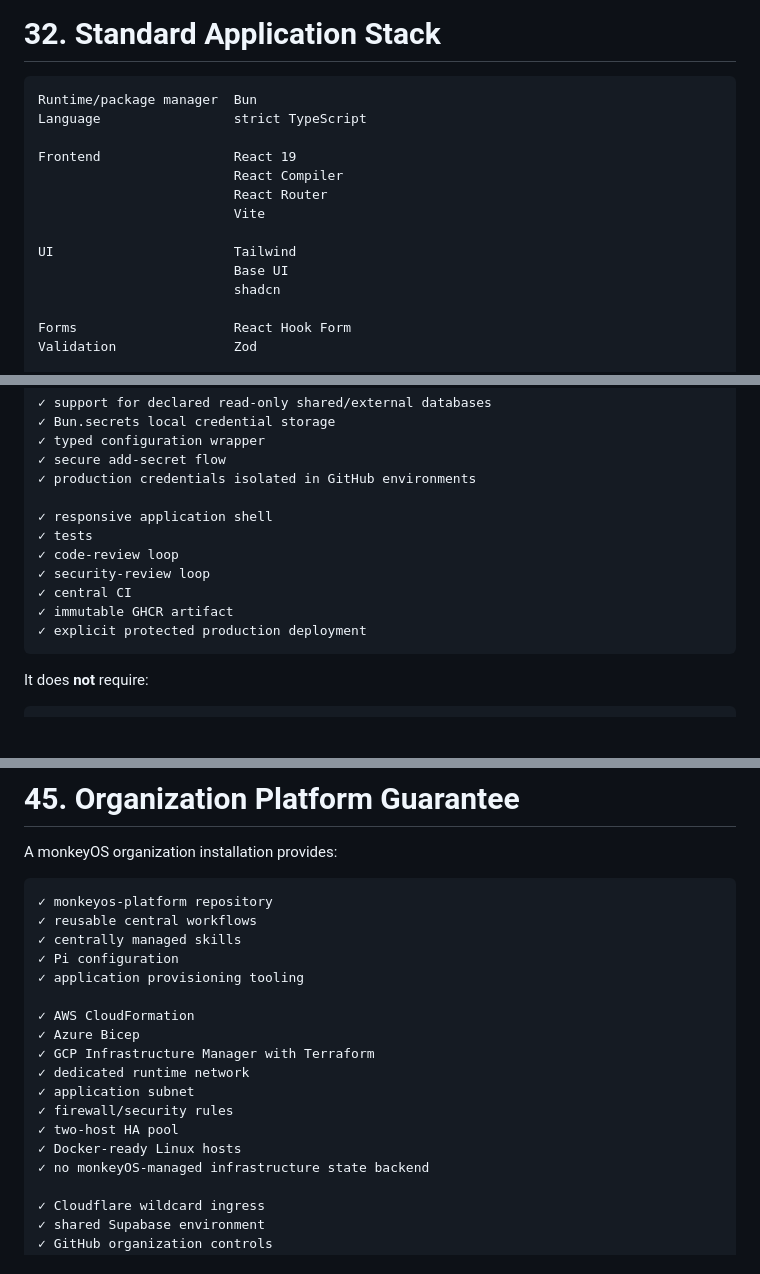
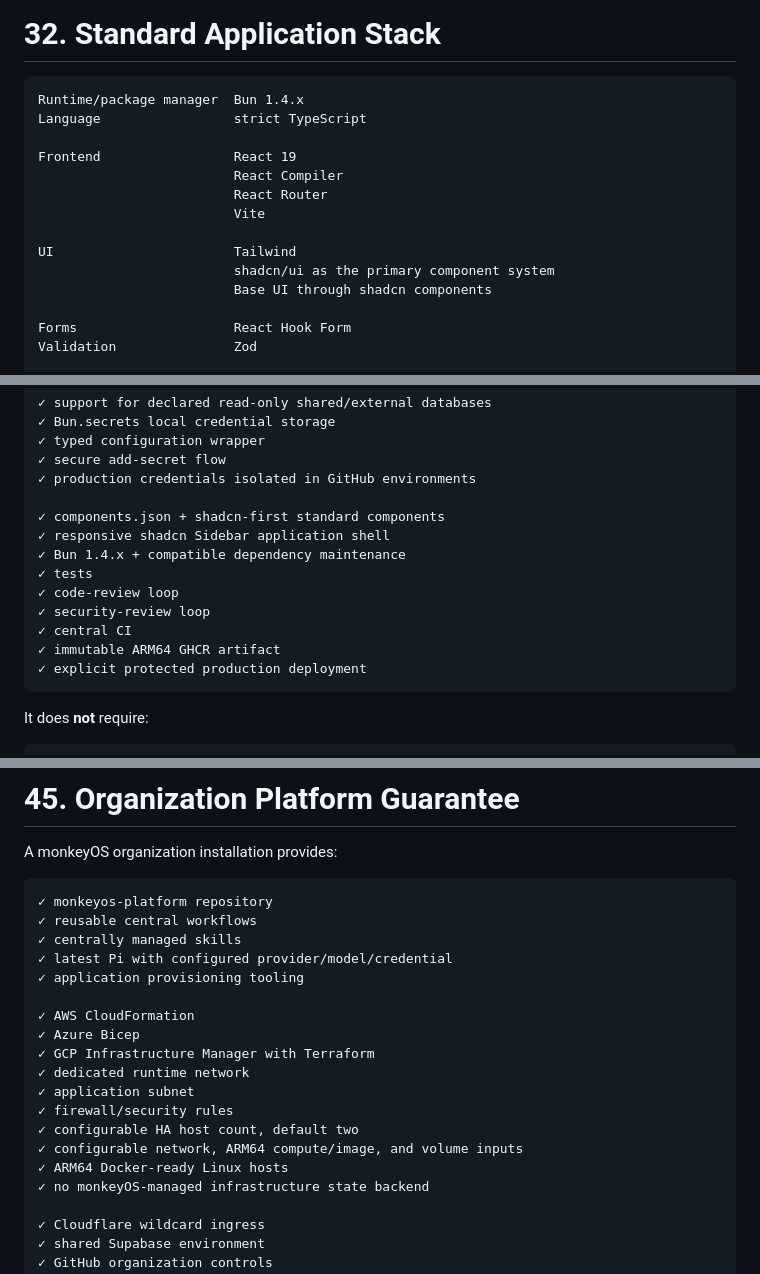
Before and after one commit to 8monkey-ai/monkeyOS, a Markdown page: README.md, 3 parts joined by grey strips. Rendered like a GitHub page; blank space fills up the shorter version.

````diff
--- a/README.md
+++ b/README.md
@@ -1211,7 +1218,7 @@ Secret values are never displayed.
 # 32. Standard Application Stack
 
 ```text
-Runtime/package manager  Bun
+Runtime/package manager  Bun 1.4.x
 Language                 strict TypeScript
 
 Frontend                 React 19
@@ -1220,8 +1227,8 @@ Frontend                 React 19
                          Vite
 
 UI                       Tailwind
-                         Base UI
-                         shadcn
+                         shadcn/ui as the primary component system
+                         Base UI through shadcn components
 
 Forms                    React Hook Form
 Validation               Zod
@@ -1932,12 +1935,14 @@ Every new monkeyOS app starts with:
 ✓ secure add-secret flow
 ✓ production credentials isolated in GitHub environments
 
-✓ responsive application shell
+✓ components.json + shadcn-first standard components
+✓ responsive shadcn Sidebar application shell
+✓ Bun 1.4.x + compatible dependency maintenance
 ✓ tests
 ✓ code-review loop
 ✓ security-review loop
 ✓ central CI
-✓ immutable GHCR artifact
+✓ immutable ARM64 GHCR artifact
 ✓ explicit protected production deployment
 ```
 
@@ -1966,7 +1971,7 @@ A monkeyOS organization installation provides:
 ✓ monkeyos-platform repository
 ✓ reusable central workflows
 ✓ centrally managed skills
-✓ Pi configuration
+✓ latest Pi with configured provider/model/credential
 ✓ application provisioning tooling
 
 ✓ AWS CloudFormation
@@ -1975,8 +1980,9 @@ A monkeyOS organization installation provides:
 ✓ dedicated runtime network
 ✓ application subnet
 ✓ firewall/security rules
-✓ two-host HA pool
-✓ Docker-ready Linux hosts
+✓ configurable HA host count, default two
+✓ configurable network, ARM64 compute/image, and volume inputs
+✓ ARM64 Docker-ready Linux hosts
 ✓ no monkeyOS-managed infrastructure state backend
 
 ✓ Cloudflare wildcard ingress
````
Also changed, not shown: other parts of README.md (+79 -71 lines).
